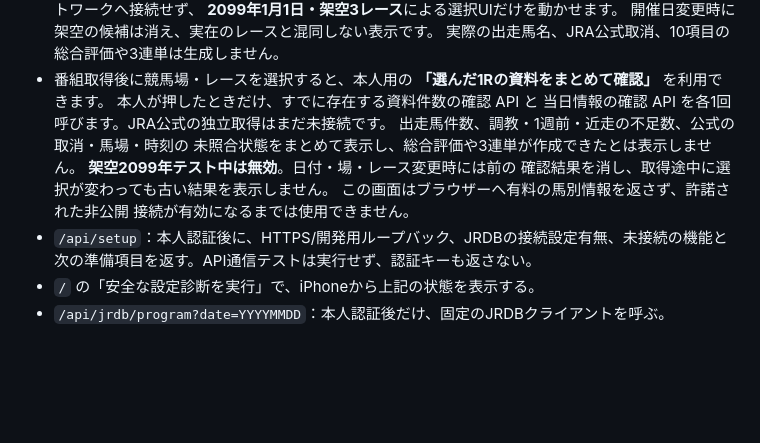
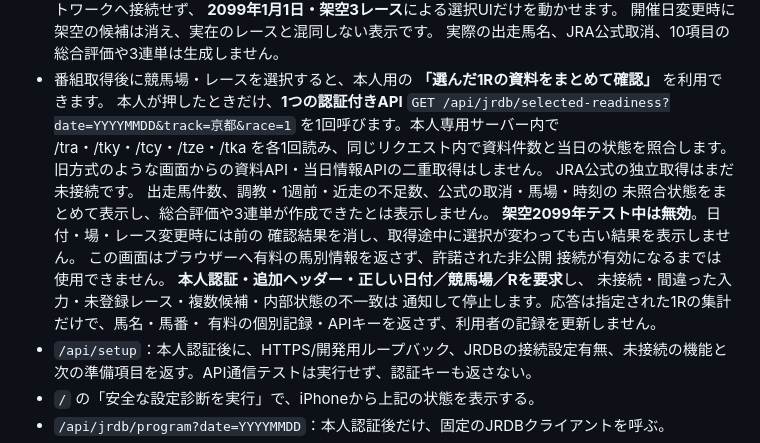
Before and after one commit to esakahumihumi1125-byte/keiba-nine, a Markdown page: docs/private-service.md, the part around the change. GitHub-like rendering; blank space fills up the shorter version.

Commit message:
Document reduced provider reads, owner gating and single-race privacy guarantee

```diff
--- a/docs/private-service.md
+++ b/docs/private-service.md
@@ -21,14 +21,22 @@
   実際の出走馬名、JRA公式取消、10項目の総合評価や3連単は生成しません。
 - 番組取得後に競馬場・レースを選択すると、本人用の
   **「選んだ1Rの資料をまとめて確認」** を利用できます。
-  本人が押したときだけ、すでに存在する資料件数の確認 API と
-  当日情報の確認 API を各1回呼びます。JRA公式の独立取得はまだ未接続です。
+  本人が押したときだけ、**1つの認証付きAPI**
+  `GET /api/jrdb/selected-readiness?date=YYYYMMDD&track=京都&race=1`
+  を1回呼びます。本人専用サーバー内で /tra・/tky・/tcy・/tze・/tka
+  を各1回読み、同じリクエスト内で資料件数と当日の状態を照合します。
+  旧方式のような画面からの資料API・当日情報APIの二重取得はしません。
+  JRA公式の独立取得はまだ未接続です。
   出走馬件数、調教・1週前・近走の不足数、公式の取消・馬場・時刻の
   未照合状態をまとめて表示し、総合評価や3連単が作成できたとは表示しません。
   **架空2099年テスト中は無効**。日付・場・レース変更時には前の
   確認結果を消し、取得途中に選択が変わっても古い結果を表示しません。
   この画面はブラウザーへ有料の馬別情報を返さず、許諾された非公開
   接続が有効になるまでは使用できません。
+  **本人認証・追加ヘッダー・正しい日付／競馬場／Rを要求**し、
+  未接続・間違った入力・未登録レース・複数候補・内部状態の不一致は
+  通知して停止します。応答は指定された1Rの集計だけで、馬名・馬番・
+  有料の個別記録・APIキーを返さず、利用者の記録を更新しません。
 - `/api/setup`：本人認証後に、HTTPS/開発用ループバック、JRDBの接続設定有無、未接続の機能と次の準備項目を返す。API通信テストは実行せず、認証キーも返さない。
 - `/` の「安全な設定診断を実行」で、iPhoneから上記の状態を表示する。
 - `/api/jrdb/program?date=YYYYMMDD`：本人認証後だけ、固定のJRDBクライアントを呼ぶ。
```
